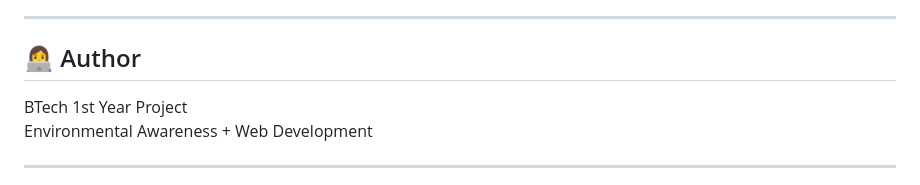
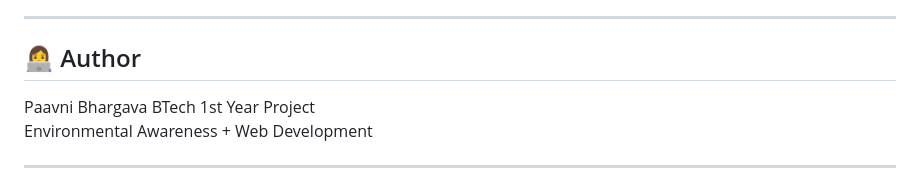
Before and after one commit to paavni-bhargava/Eco-Footprint, a Markdown page: README.md, the part around the change. Rendered like a GitHub page.

```diff
--- a/README.md
+++ b/README.md
@@ -141,6 +141,7 @@ The innovation lies in simplifying carbon footprint awareness through an accessi
 
 ## 👩‍💻 Author
 
+Paavni Bhargava
 BTech 1st Year Project
 Environmental Awareness + Web Development
 
```
